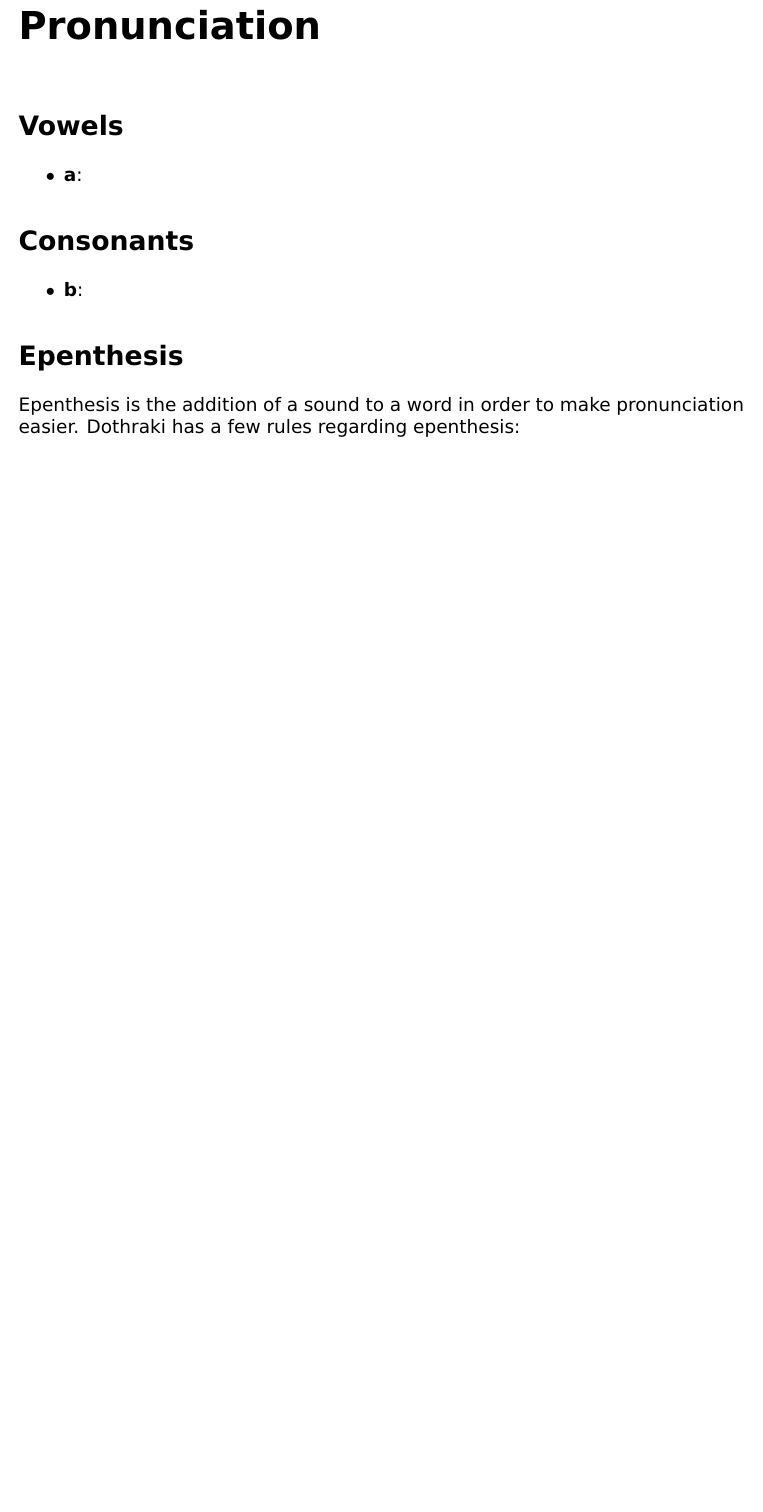
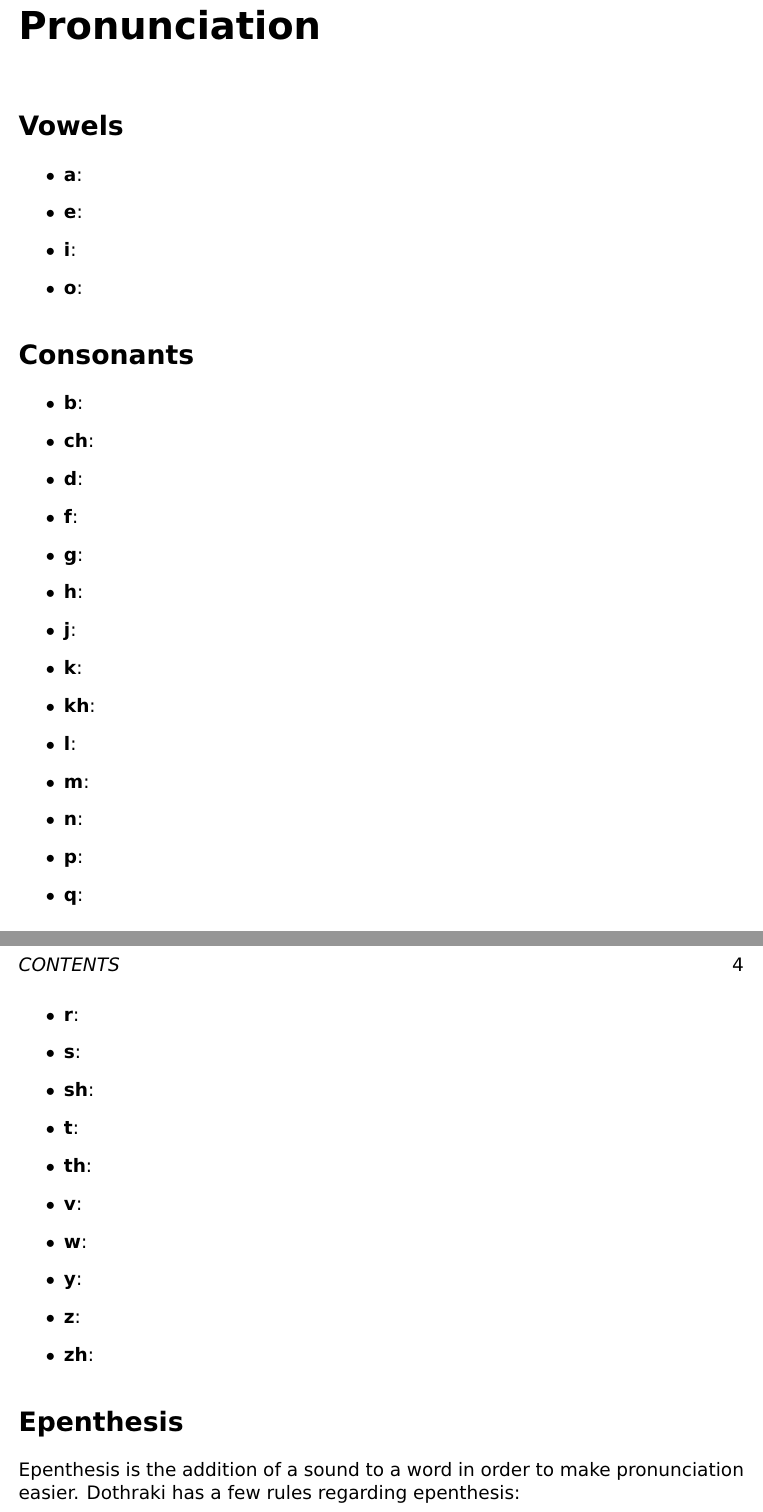
Before and after one commit to sunquan8094/lekh-dothraki-pdf, a LaTeX thesis (document.tex, which reads pronunciation.tex): part of page 4 of 4 before the commit and two parts of pages 4 and 5 of 5 after it, the two joined at a grey line, cut so that both start at the same text, the shorter picture padded with empty space. Compiled offline with pdfLaTeX.

Commit message:
Added alphabet without sounds

```diff
--- a/pronunciation.tex
+++ b/pronunciation.tex
@@ -3,10 +3,36 @@
 \section*{Vowels}
 \begin{itemize}
 	\item \textbf{a}:
+	\item \textbf{e}:
+	\item \textbf{i}:
+	\item \textbf{o}:
 \end{itemize}
 \section*{Consonants}
 \begin{itemize}
 	\item \textbf{b}:
+	\item \textbf{ch}:
+	\item \textbf{d}:
+	\item \textbf{f}:
+	\item \textbf{g}:
+	\item \textbf{h}:
+	\item \textbf{j}:
+	\item \textbf{k}:
+	\item \textbf{kh}:
+	\item \textbf{l}:
+	\item \textbf{m}:
+	\item \textbf{n}:
+	\item \textbf{p}:
+	\item \textbf{q}:
+	\item \textbf{r}:
+	\item \textbf{s}:
+	\item \textbf{sh}:
+	\item \textbf{t}:
+	\item \textbf{th}:
+	\item \textbf{v}:
+	\item \textbf{w}:
+	\item \textbf{y}:
+	\item \textbf{z}:
+	\item \textbf{zh}:
 \end{itemize}
 \section*{Epenthesis}
 Epenthesis is the addition of a sound to a word in order to make pronunciation
```
